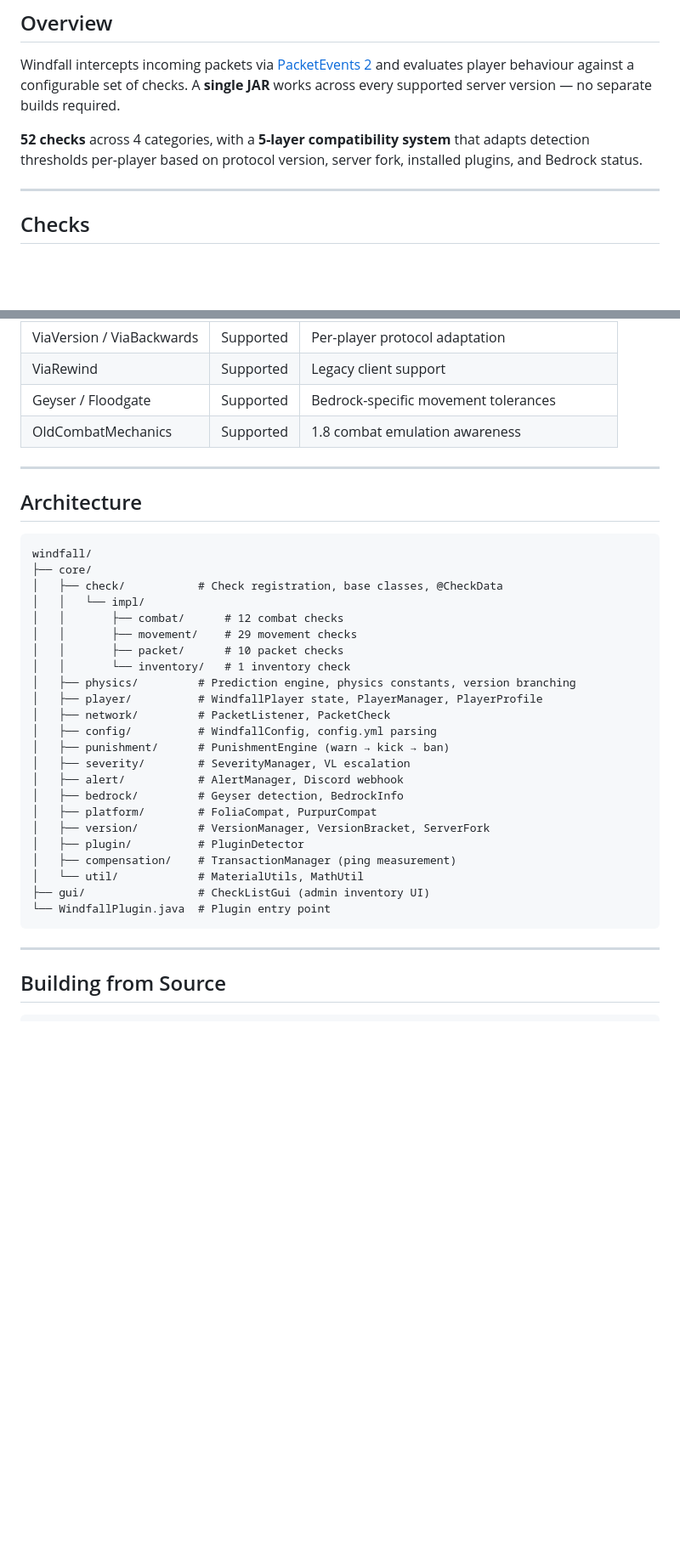
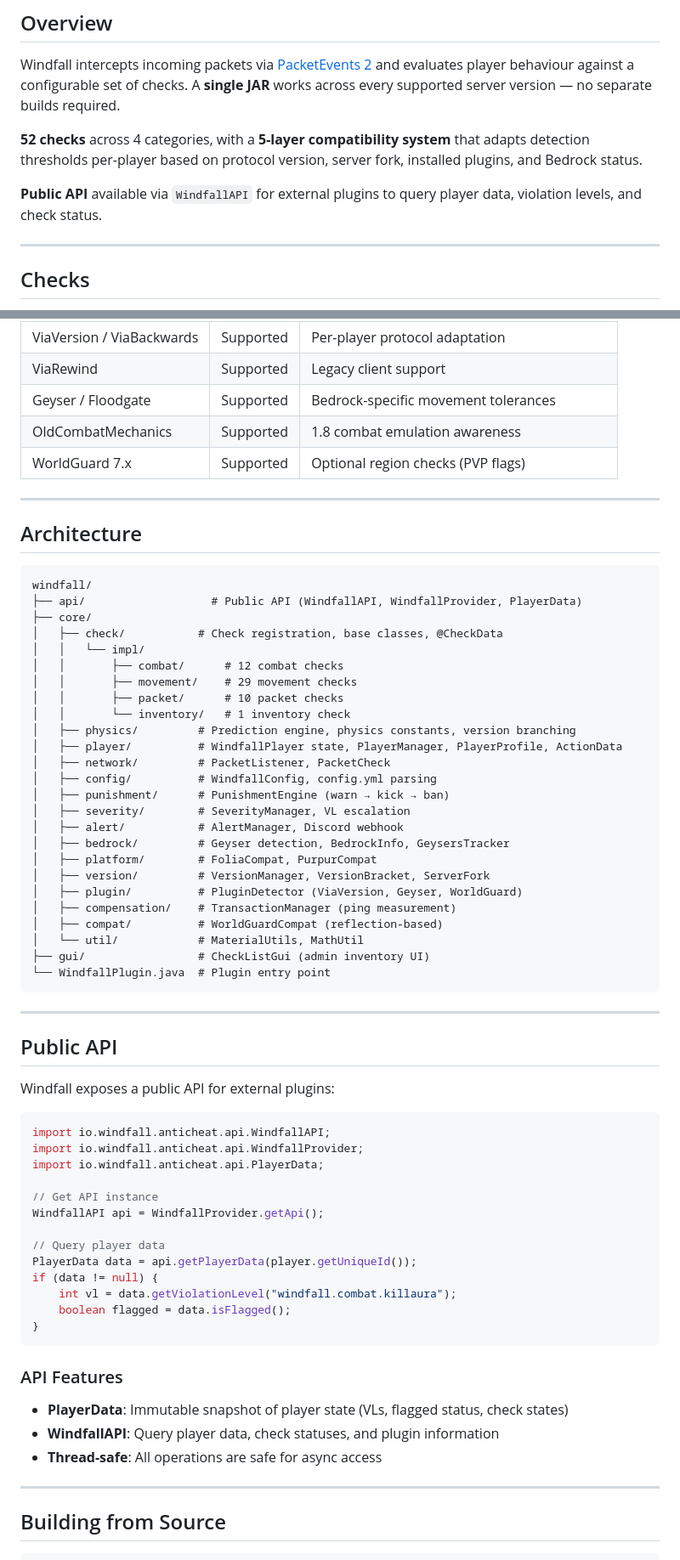
Before and after one commit to enis1enis2/Windfall-AntiCheat, a Markdown page: README.md, 2 parts joined by grey strips. Shown at 85% size. GitHub-like rendering; blank space fills up the shorter version.

Commit message:
docs: add WorldGuard to platform table, public API section, update architecture

````diff
--- a/README.md
+++ b/README.md
@@ -28,6 +28,8 @@
 Windfall intercepts incoming packets via [PacketEvents 2](https://github.com/retrooper/packetevents) and evaluates player behaviour against a configurable set of checks. A **single JAR** works across every supported server version — no separate builds required.
 
 **52 checks** across 4 categories, with a **5-layer compatibility system** that adapts detection thresholds per-player based on protocol version, server fork, installed plugins, and Bedrock status.
+
+**Public API** available via `WindfallAPI` for external plugins to query player data, violation levels, and check status.
 
 ---
 
@@ -198,6 +200,7 @@ On first run Windfall generates `plugins/Windfall/config.yml`. All checks, thres
 | ViaRewind | Supported | Legacy client support |
 | Geyser / Floodgate | Supported | Bedrock-specific movement tolerances |
 | OldCombatMechanics | Supported | 1.8 combat emulation awareness |
+| WorldGuard 7.x | Supported | Optional region checks (PVP flags) |
 
 ---
 
@@ -205,6 +208,7 @@ On first run Windfall generates `plugins/Windfall/config.yml`. All checks, thres
 
 ```
 windfall/
+├── api/                   # Public API (WindfallAPI, WindfallProvider, PlayerData)
 ├── core/
 │   ├── check/           # Check registration, base classes, @CheckData
 │   │   └── impl/
@@ -213,21 +217,49 @@ windfall/
 │   │       ├── packet/      # 10 packet checks
 │   │       └── inventory/   # 1 inventory check
 │   ├── physics/         # Prediction engine, physics constants, version branching
-│   ├── player/          # WindfallPlayer state, PlayerManager, PlayerProfile
+│   ├── player/          # WindfallPlayer state, PlayerManager, PlayerProfile, ActionData
 │   ├── network/         # PacketListener, PacketCheck
 │   ├── config/          # WindfallConfig, config.yml parsing
 │   ├── punishment/      # PunishmentEngine (warn → kick → ban)
 │   ├── severity/        # SeverityManager, VL escalation
 │   ├── alert/           # AlertManager, Discord webhook
-│   ├── bedrock/         # Geyser detection, BedrockInfo
+│   ├── bedrock/         # Geyser detection, BedrockInfo, GeysersTracker
 │   ├── platform/        # FoliaCompat, PurpurCompat
 │   ├── version/         # VersionManager, VersionBracket, ServerFork
-│   ├── plugin/          # PluginDetector
+│   ├── plugin/          # PluginDetector (ViaVersion, Geyser, WorldGuard)
 │   ├── compensation/    # TransactionManager (ping measurement)
+│   ├── compat/          # WorldGuardCompat (reflection-based)
 │   └── util/            # MaterialUtils, MathUtil
 ├── gui/                 # CheckListGui (admin inventory UI)
 └── WindfallPlugin.java  # Plugin entry point
 ```
+
+---
+
+## Public API
+
+Windfall exposes a public API for external plugins:
+
+```java
+import io.windfall.anticheat.api.WindfallAPI;
+import io.windfall.anticheat.api.WindfallProvider;
+import io.windfall.anticheat.api.PlayerData;
+
+// Get API instance
+WindfallAPI api = WindfallProvider.getApi();
+
+// Query player data
+PlayerData data = api.getPlayerData(player.getUniqueId());
+if (data != null) {
+    int vl = data.getViolationLevel("windfall.combat.killaura");
+    boolean flagged = data.isFlagged();
+}
+```
+
+### API Features
+- **PlayerData**: Immutable snapshot of player state (VLs, flagged status, check states)
+- **WindfallAPI**: Query player data, check statuses, and plugin information
+- **Thread-safe**: All operations are safe for async access
 
 ---
 
````
